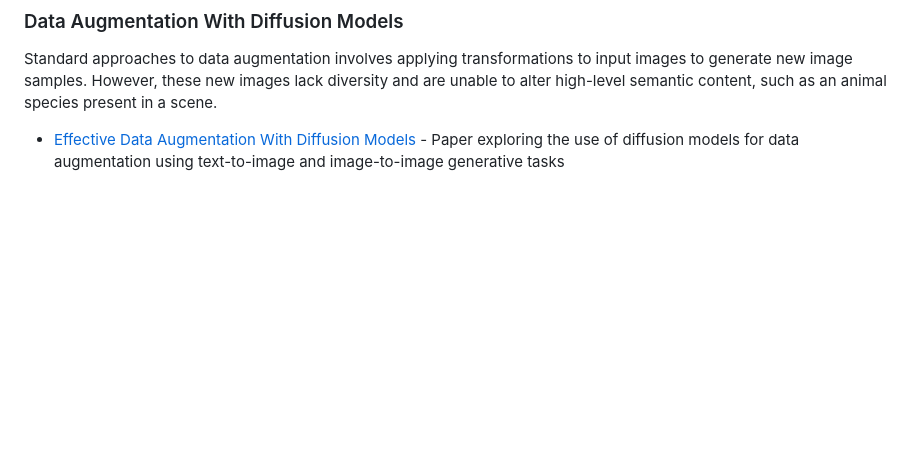
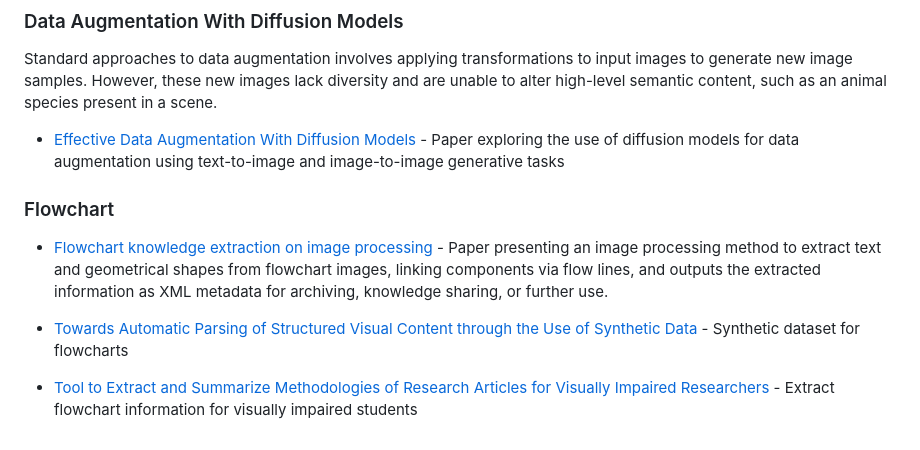
Before and after one commit to Leelexuan/Block-Diagrams-Understanding, a Markdown page: preliminary-research/README.md, the part around the change. Drawn GitHub-style; blank space fills up the shorter version.

Commit message:
Chore: Added research for flowcharts

```diff
--- a/preliminary-research/README.md
+++ b/preliminary-research/README.md
@@ -40,3 +40,12 @@ Exploring the use of general-purpose VLMs for various computer vision downstream
 Standard approaches to data augmentation involves applying transformations to input images to generate new image samples. However, these new images lack diversity and are unable to alter high-level semantic content, such as an animal species present in a scene.
 
 - [Effective Data Augmentation With Diffusion Models](https://openreview.net/forum?id=ZWzUA9zeAg) - Paper exploring the use of diffusion models for data augmentation using text-to-image and image-to-image generative tasks
+
+### Flowchart
+
+
+- [Flowchart knowledge extraction on image processing](https://ieeexplore.ieee.org/abstract/document/4634384/citations?tabFilter=papers#citations) - Paper presenting an image processing method to extract text and geometrical shapes from flowchart images, linking components via flow lines, and outputs the extracted information as XML metadata for archiving, knowledge sharing, or further use.
+
+- [Towards Automatic Parsing of Structured Visual Content through the Use of Synthetic Data](https://ieeexplore.ieee.org/abstract/document/9956453?casa_token=ObhFf9NRYHcAAAAA:2iMJTWYncFKzyPTEKLa3sCQZYi1C-nRf_cziG-yrMoTeZyKmdau26dAmrgPiPamp6RmSwYju00yFgw) - Synthetic dataset for flowcharts
+
+- [Tool to Extract and Summarize Methodologies of Research Articles for Visually Impaired Researchers](https://ieeexplore.ieee.org/abstract/document/9103342?casa_token=MRMZtOX6oEYAAAAA:VudG8GZ5Fk8YXmLoCVrq_qMuBjC-TNoGnNe_R1TiqGV2i_JTz1_C96bGf9WD0jsHqgjaOWKgBiGY) - Extract flowchart information for visually impaired students
```
